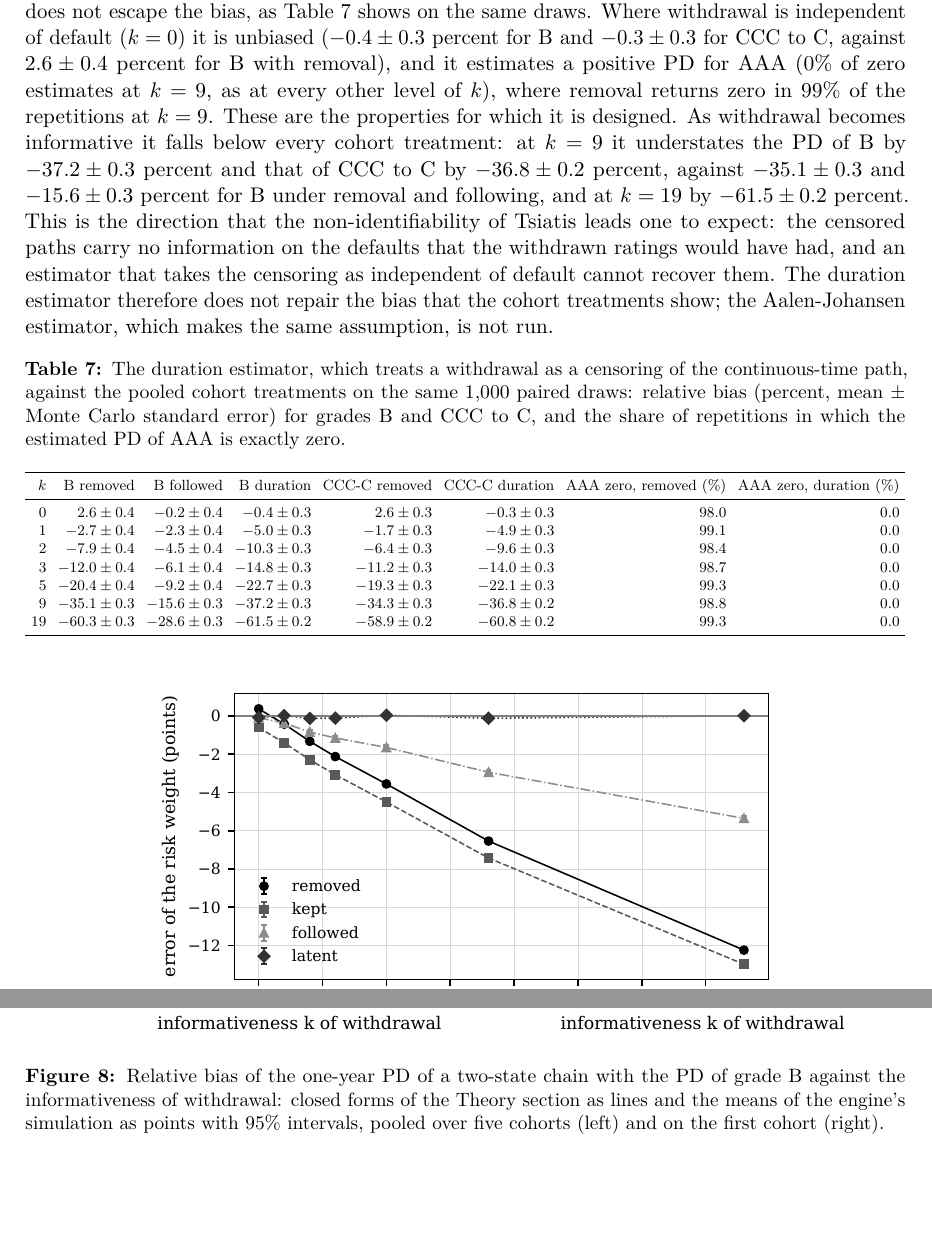
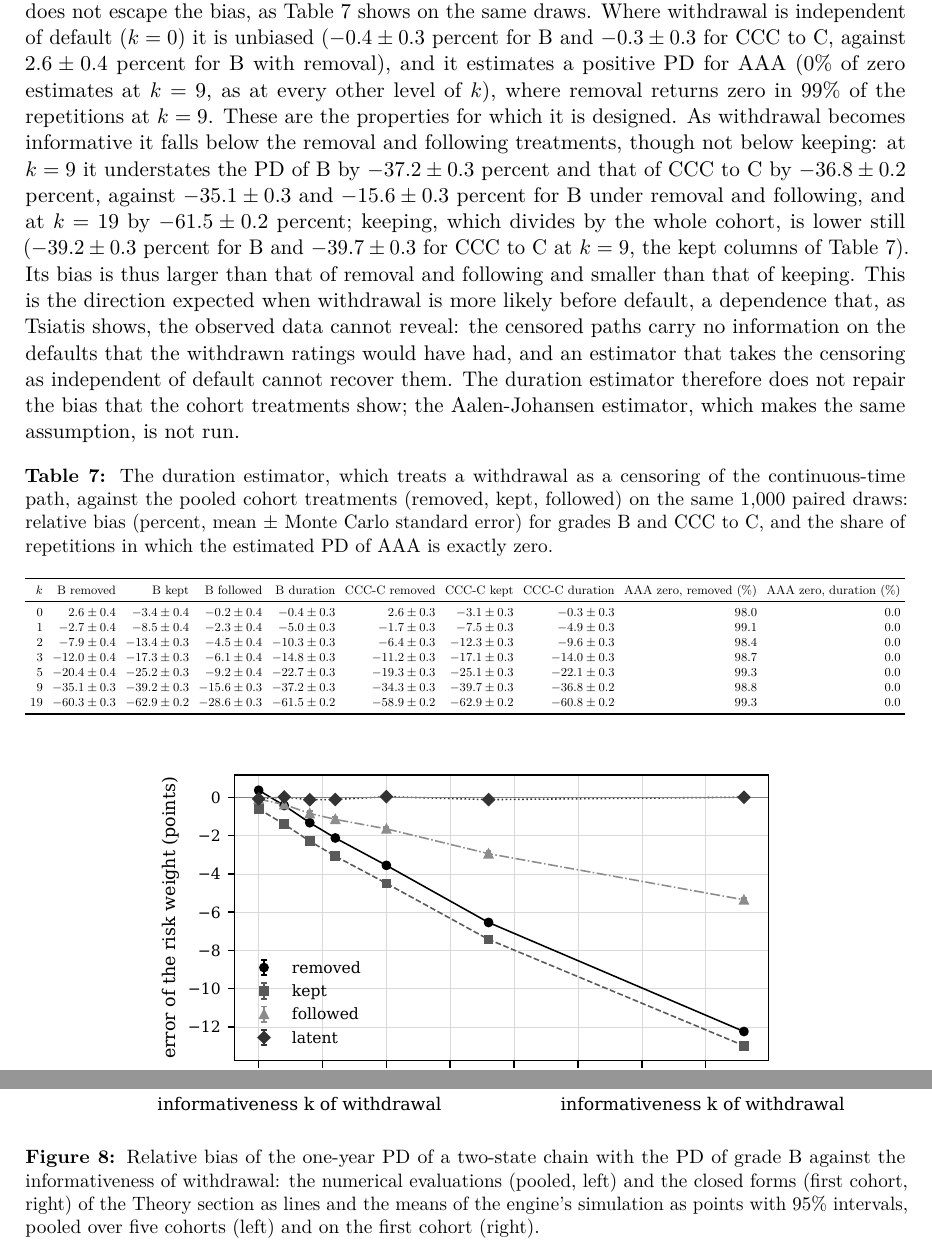
Before and after one commit to fsantibanezleal/CAOS_Contraste, a LaTeX paper (manuscripts/default-definition-withdrawals-thin-grades/main.tex, which reads manuscripts/default-definition-withdrawals-thin-grades/sections/results.tex, manuscripts/default-definition-withdrawals-thin-grades/tables/duration.tex, manuscripts/default-definition-withdrawals-thin-grades/tables/numbers.tex): two parts of pages 22 and 26 of 35, joined at a grey line, cut so that both start at the same text, the shorter picture padded with empty space. Compiled offline with pdfLaTeX.

Commit message:
Manuscript, default-definition withdrawals: the confirmation review's findings closed (the duration estimator against the keeping treatment as Table 5 shows it, with the keeping columns back in Table 7; the pooled values named numerical evaluations; eight minor findings); Reproducibility cites release v1.00.000

```diff
--- a/manuscripts/default-definition-withdrawals-thin-grades/sections/results.tex
+++ b/manuscripts/default-definition-withdrawals-thin-grades/sections/results.tex
@@ -54,7 +54,7 @@ The first-cohort measurements also decide the conjecture of Section~\ref{sec:the
 
 The consequence for capital is in the last two columns of Table~\ref{tab:main-results} and in Figure~\ref{fig:rw-error-ladder}. With the true risk weight of the cohort mix at $\rwTruth\%$, the removal treatment lowers it by $\rwAbsremovedkNine$ points at $k=9$ (standard error $\rwremovedkNinese$) and the followed treatment by $\rwAbsfollowedkNine$ points; at $k=19$ the removal error is $\rwremovedkNineteen$ points. The no-withdrawal reference is within $\latentRwMaxZ$ standard errors of zero at every $k$. Prediction H2 holds: at $k=9$ the upper ends of the 95\% intervals of the bias are $\removedBkNine+1.96\times\removedBkNinese$ and $\followedBkNine+1.96\times\followedBkNinese$ percent, both below $-10\%$.
 
-The published estimator that treats a withdrawal as a censoring, the duration estimator, does not escape the bias, as Table~\ref{tab:duration} shows on the same draws. Where withdrawal is independent of default ($k=0$) it is unbiased ($\durBkZero\pm\durBkZerose$ percent for B and $\durCcckZero\pm\durCcckZerose$ for CCC to C, against $\removedBkZero\pm\removedBkZerose$ percent for B with removal), and it estimates a positive PD for AAA ($\zeroAaaDuration\%$ of zero estimates at $k=9$, as at every other level of $k$), where removal returns zero in $\zeroAaaRemoved\%$ of the repetitions at $k=9$. These are the properties for which it is designed. As withdrawal becomes informative it falls below every cohort treatment: at $k=9$ it understates the PD of B by $\durBkNine\pm\durBkNinese$ percent and that of CCC to C by $\durCcckNine\pm\durCcckNinese$ percent, against $\removedBkNine\pm\removedBkNinese$ and $\followedBkNine\pm\followedBkNinese$ percent for B under removal and following, and at $k=19$ by $\durBkNineteen\pm\durBkNineteense$ percent. This is the direction that the non-identifiability of Tsiatis leads one to expect: the censored paths carry no information on the defaults that the withdrawn ratings would have had, and an estimator that takes the censoring as independent of default cannot recover them. The duration estimator therefore does not repair the bias that the cohort treatments show; the Aalen-Johansen estimator, which makes the same assumption, is not run.
+The published estimator that treats a withdrawal as a censoring, the duration estimator, does not escape the bias, as Table~\ref{tab:duration} shows on the same draws. Where withdrawal is independent of default ($k=0$) it is unbiased ($\durBkZero\pm\durBkZerose$ percent for B and $\durCcckZero\pm\durCcckZerose$ for CCC to C, against $\removedBkZero\pm\removedBkZerose$ percent for B with removal), and it estimates a positive PD for AAA ($\zeroAaaDuration\%$ of zero estimates at $k=9$, as at every other level of $k$), where removal returns zero in $\zeroAaaRemoved\%$ of the repetitions at $k=9$. These are the properties for which it is designed. As withdrawal becomes informative it falls below the removal and following treatments, though not below keeping: at $k=9$ it understates the PD of B by $\durBkNine\pm\durBkNinese$ percent and that of CCC to C by $\durCcckNine\pm\durCcckNinese$ percent, against $\removedBkNine\pm\removedBkNinese$ and $\followedBkNine\pm\followedBkNinese$ percent for B under removal and following, and at $k=19$ by $\durBkNineteen\pm\durBkNineteense$ percent; keeping, which divides by the whole cohort, is lower still ($\keptBkNine\pm\keptBkNinese$ percent for B and $\keptCcckNine\pm\keptCcckNinese$ for CCC to C at $k=9$, the kept columns of Table~\ref{tab:duration}). Its bias is thus larger than that of removal and following and smaller than that of keeping. This is the direction expected when withdrawal is more likely before default, a dependence that, as Tsiatis shows, the observed data cannot reveal: the censored paths carry no information on the defaults that the withdrawn ratings would have had, and an estimator that takes the censoring as independent of default cannot recover them. The duration estimator therefore does not repair the bias that the cohort treatments show; the Aalen-Johansen estimator, which makes the same assumption, is not run.
 
 \input{tables/duration}
 
@@ -103,7 +103,7 @@ Table~\ref{tab:theory} and Figure~\ref{fig:theory-vs-simulation} compare the clo
 \begin{figure}[htbp]
 \centering
 \includegraphics[width=\linewidth]{theory-vs-simulation}
-\caption{Relative bias of the one-year PD of a two-state chain with the PD of grade B against the informativeness of withdrawal: closed forms of the Theory section as lines and the means of the engine's simulation as points with 95\% intervals, pooled over five cohorts (left) and on the first cohort (right).}
+\caption{Relative bias of the one-year PD of a two-state chain with the PD of grade B against the informativeness of withdrawal: the numerical evaluations (pooled, left) and the closed forms (first cohort, right) of the Theory section as lines and the means of the engine's simulation as points with 95\% intervals, pooled over five cohorts (left) and on the first cohort (right).}
 \label{fig:theory-vs-simulation}
 \end{figure}
 
--- a/manuscripts/default-definition-withdrawals-thin-grades/tables/duration.tex
+++ b/manuscripts/default-definition-withdrawals-thin-grades/tables/duration.tex
@@ -2,19 +2,19 @@
 \centering
 \setlength{\tabcolsep}{3.5pt}
 \footnotesize
-\caption{The duration estimator, which treats a withdrawal as a censoring of the continuous-time path, against the pooled cohort treatments on the same 1{,}000 paired draws: relative bias (percent, mean $\pm$ Monte Carlo standard error) for grades B and CCC to C, and the share of repetitions in which the estimated PD of AAA is exactly zero.}
+\caption{The duration estimator, which treats a withdrawal as a censoring of the continuous-time path, against the pooled cohort treatments (removed, kept, followed) on the same 1{,}000 paired draws: relative bias (percent, mean $\pm$ Monte Carlo standard error) for grades B and CCC to C, and the share of repetitions in which the estimated PD of AAA is exactly zero.}
 \label{tab:duration}
-\resizebox{\linewidth}{!}{\begin{tabular}{rrrrrrrr}
+\resizebox{\linewidth}{!}{\begin{tabular}{rrrrrrrrrr}
 \toprule
-$k$ & B removed & B followed & B duration & CCC-C removed & CCC-C duration & AAA zero, removed (\%) & AAA zero, duration (\%) \\
+$k$ & B removed & B kept & B followed & B duration & CCC-C removed & CCC-C kept & CCC-C duration & AAA zero, removed (\%) & AAA zero, duration (\%) \\
 \midrule
-\relax 0 & $2.6\pm0.4$ & $-0.2\pm0.4$ & $-0.4\pm0.3$ & $2.6\pm0.3$ & $-0.3\pm0.3$ & $98.0$ & $0.0$ \\
-\relax 1 & $-2.7\pm0.4$ & $-2.3\pm0.4$ & $-5.0\pm0.3$ & $-1.7\pm0.3$ & $-4.9\pm0.3$ & $99.1$ & $0.0$ \\
-\relax 2 & $-7.9\pm0.4$ & $-4.5\pm0.4$ & $-10.3\pm0.3$ & $-6.4\pm0.3$ & $-9.6\pm0.3$ & $98.4$ & $0.0$ \\
-\relax 3 & $-12.0\pm0.4$ & $-6.1\pm0.4$ & $-14.8\pm0.3$ & $-11.2\pm0.3$ & $-14.0\pm0.3$ & $98.7$ & $0.0$ \\
-\relax 5 & $-20.4\pm0.4$ & $-9.2\pm0.4$ & $-22.7\pm0.3$ & $-19.3\pm0.3$ & $-22.1\pm0.3$ & $99.3$ & $0.0$ \\
-\relax 9 & $-35.1\pm0.3$ & $-15.6\pm0.3$ & $-37.2\pm0.3$ & $-34.3\pm0.3$ & $-36.8\pm0.2$ & $98.8$ & $0.0$ \\
-\relax 19 & $-60.3\pm0.3$ & $-28.6\pm0.3$ & $-61.5\pm0.2$ & $-58.9\pm0.2$ & $-60.8\pm0.2$ & $99.3$ & $0.0$ \\
+\relax 0 & $2.6\pm0.4$ & $-3.4\pm0.4$ & $-0.2\pm0.4$ & $-0.4\pm0.3$ & $2.6\pm0.3$ & $-3.1\pm0.3$ & $-0.3\pm0.3$ & $98.0$ & $0.0$ \\
+\relax 1 & $-2.7\pm0.4$ & $-8.5\pm0.4$ & $-2.3\pm0.4$ & $-5.0\pm0.3$ & $-1.7\pm0.3$ & $-7.5\pm0.3$ & $-4.9\pm0.3$ & $99.1$ & $0.0$ \\
+\relax 2 & $-7.9\pm0.4$ & $-13.4\pm0.3$ & $-4.5\pm0.4$ & $-10.3\pm0.3$ & $-6.4\pm0.3$ & $-12.3\pm0.3$ & $-9.6\pm0.3$ & $98.4$ & $0.0$ \\
+\relax 3 & $-12.0\pm0.4$ & $-17.3\pm0.3$ & $-6.1\pm0.4$ & $-14.8\pm0.3$ & $-11.2\pm0.3$ & $-17.1\pm0.3$ & $-14.0\pm0.3$ & $98.7$ & $0.0$ \\
+\relax 5 & $-20.4\pm0.4$ & $-25.2\pm0.3$ & $-9.2\pm0.4$ & $-22.7\pm0.3$ & $-19.3\pm0.3$ & $-25.1\pm0.3$ & $-22.1\pm0.3$ & $99.3$ & $0.0$ \\
+\relax 9 & $-35.1\pm0.3$ & $-39.2\pm0.3$ & $-15.6\pm0.3$ & $-37.2\pm0.3$ & $-34.3\pm0.3$ & $-39.7\pm0.3$ & $-36.8\pm0.2$ & $98.8$ & $0.0$ \\
+\relax 19 & $-60.3\pm0.3$ & $-62.9\pm0.2$ & $-28.6\pm0.3$ & $-61.5\pm0.2$ & $-58.9\pm0.2$ & $-62.9\pm0.2$ & $-60.8\pm0.2$ & $99.3$ & $0.0$ \\
 \bottomrule
 \end{tabular}}
 \end{table}
--- a/manuscripts/default-definition-withdrawals-thin-grades/tables/numbers.tex
+++ b/manuscripts/default-definition-withdrawals-thin-grades/tables/numbers.tex
@@ -80,6 +80,7 @@
 \newcommand{\spWdShareAaa}{2.8}
 \newcommand{\fiPopYears}{15}
 \newcommand{\fiPopDropped}{2006 to 2014}
+\newcommand{\fiPopSeed}{20261106}
 \newcommand{\fiPopDroppedN}{9}
 \newcommand{\fiPopLraDtwoCcc}{20.22}
 \newcommand{\fiPopLraDfourCcc}{5.84}
```
Also changed, not shown: manuscripts/default-definition-withdrawals-thin-grades/sections/conclusions.tex (+1 -1 lines), manuscripts/default-definition-withdrawals-thin-grades/sections/design.tex (+2 -2 lines), manuscripts/default-definition-withdrawals-thin-grades/sections/discussion.tex (+2 -2 lines), manuscripts/default-definition-withdrawals-thin-grades/sections/reproducibility.tex (+1 -1 lines), manuscripts/default-definition-withdrawals-thin-grades/sections/theory.tex (+1 -1 lines), manuscripts/default-definition-withdrawals-thin-grades/tables/conjecture.tex (+3 -3 lines), manuscripts/default-definition-withdrawals-thin-grades/sections/results.tex (8 more changed lines), 3 other files.
